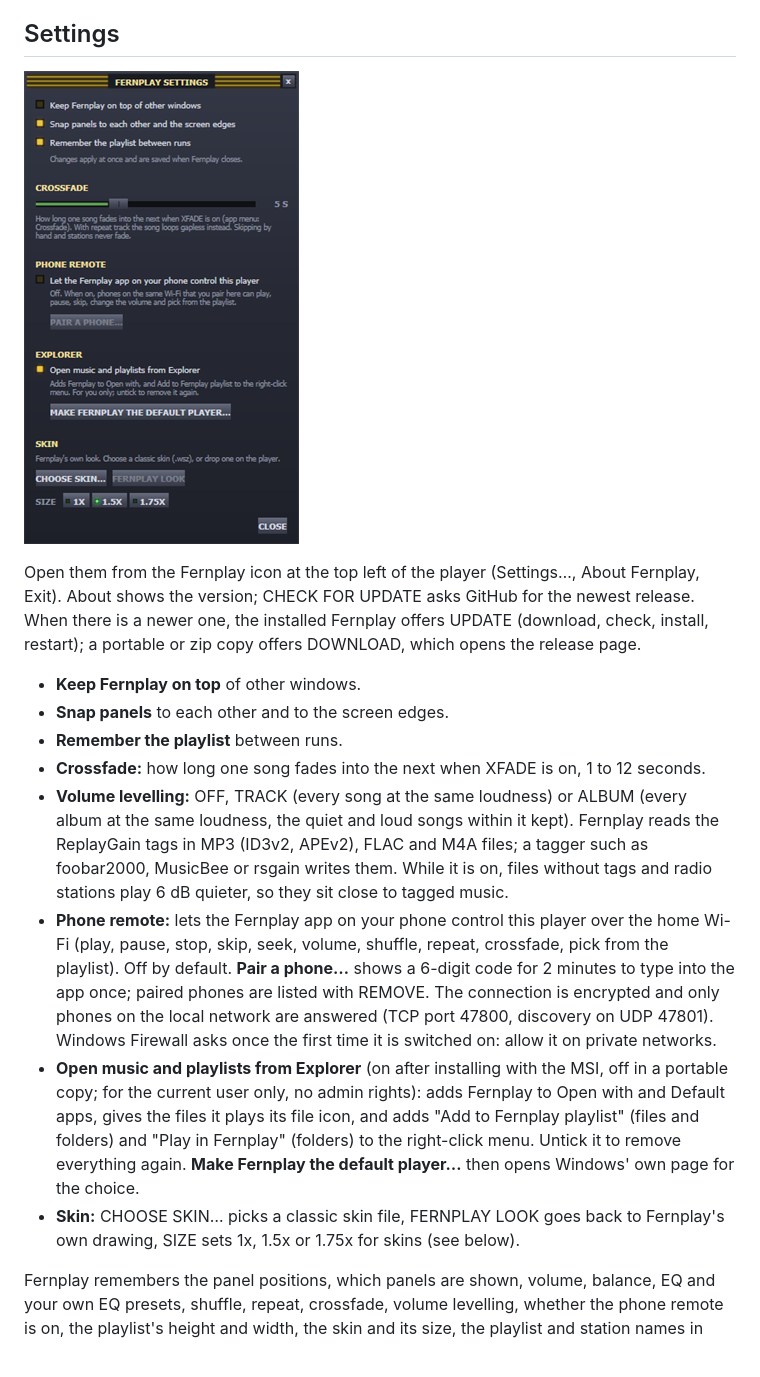
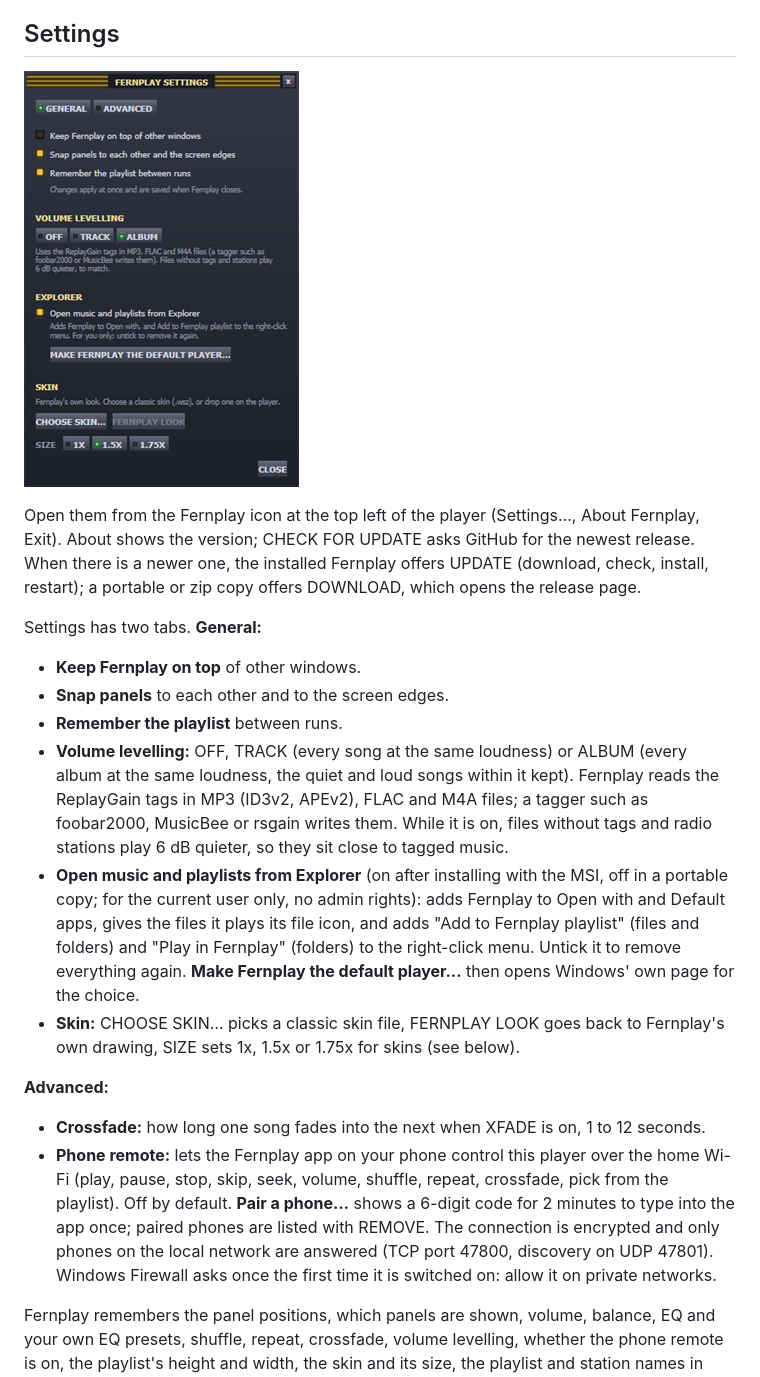
Before and after one commit to codekunde/Fernplay, a Markdown page: README.md, the part around one of its changes. Rendered like a GitHub page; pictures changed too: docs/screenshots/settings.png.

```diff
--- a/README.md
+++ b/README.md
@@ -133,14 +133,19 @@ A media-button pause in the first 3 seconds of a song is ignored: some Windows 1
 
 Open them from the Fernplay icon at the top left of the player (Settings…, About Fernplay, Exit). About shows the version; CHECK FOR UPDATE asks GitHub for the newest release. When there is a newer one, the installed Fernplay offers UPDATE (download, check, install, restart); a portable or zip copy offers DOWNLOAD, which opens the release page.
+
+Settings has two tabs. **General:**
 
 - **Keep Fernplay on top** of other windows.
 - **Snap panels** to each other and to the screen edges.
 - **Remember the playlist** between runs.
-- **Crossfade:** how long one song fades into the next when XFADE is on, 1 to 12 seconds.
 - **Volume levelling:** OFF, TRACK (every song at the same loudness) or ALBUM (every album at the same loudness, the quiet and loud songs within it kept). Fernplay reads the ReplayGain tags in MP3 (ID3v2, APEv2), FLAC and M4A files; a tagger such as foobar2000, MusicBee or rsgain writes them. While it is on, files without tags and radio stations play 6 dB quieter, so they sit close to tagged music.
-- **Phone remote:** lets the Fernplay app on your phone control this player over the home Wi-Fi (play, pause, stop, skip, seek, volume, shuffle, repeat, crossfade, pick from the playlist). Off by default. **Pair a phone…** shows a 6-digit code for 2 minutes to type into the app once; paired phones are listed with REMOVE. The connection is encrypted and only phones on the local network are answered (TCP port 47800, discovery on UDP 47801). Windows Firewall asks once the first time it is switched on: allow it on private networks.
 - **Open music and playlists from Explorer** (on after installing with the MSI, off in a portable copy; for the current user only, no admin rights): adds Fernplay to Open with and Default apps, gives the files it plays its file icon, and adds "Add to Fernplay playlist" (files and folders) and "Play in Fernplay" (folders) to the right-click menu. Untick it to remove everything again. **Make Fernplay the default player…** then opens Windows' own page for the choice.
 - **Skin:** CHOOSE SKIN… picks a classic skin file, FERNPLAY LOOK goes back to Fernplay's own drawing, SIZE sets 1x, 1.5x or 1.75x for skins (see below).
+
+**Advanced:**
+
+- **Crossfade:** how long one song fades into the next when XFADE is on, 1 to 12 seconds.
+- **Phone remote:** lets the Fernplay app on your phone control this player over the home Wi-Fi (play, pause, stop, skip, seek, volume, shuffle, repeat, crossfade, pick from the playlist). Off by default. **Pair a phone…** shows a 6-digit code for 2 minutes to type into the app once; paired phones are listed with REMOVE. The connection is encrypted and only phones on the local network are answered (TCP port 47800, discovery on UDP 47801). Windows Firewall asks once the first time it is switched on: allow it on private networks.
 
 Fernplay remembers the panel positions, which panels are shown, volume, balance, EQ and your own EQ presets, shuffle, repeat, crossfade, volume levelling, whether the phone remote is on, the playlist's height and width, the skin and its size, the playlist and station names in `%APPDATA%\CodeKunde\Fernplay\settings.json` (a portable copy: `Data\settings.json` next to `Fernplay.exe`). The `FERNPLAY_DATA` environment variable points it at another folder. The phone remote keeps its certificate (`remote-cert.bin`) and the paired phones (`remote-phones.bin`) beside it, encrypted for your Windows account.
 
```
Also changed, not shown: other parts of README.md (+1 -1 lines), CHANGELOG.md (+3 -2 lines), 3 other files.
